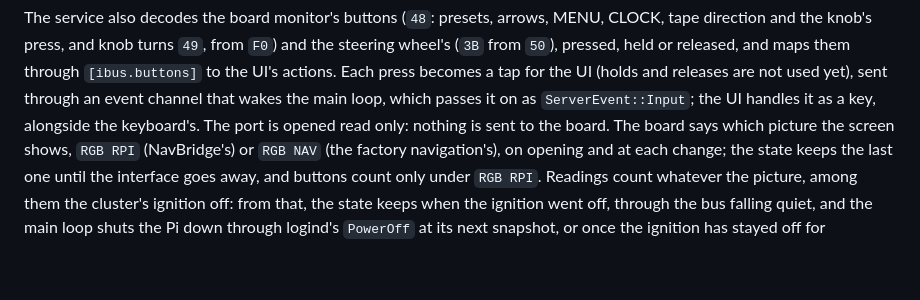
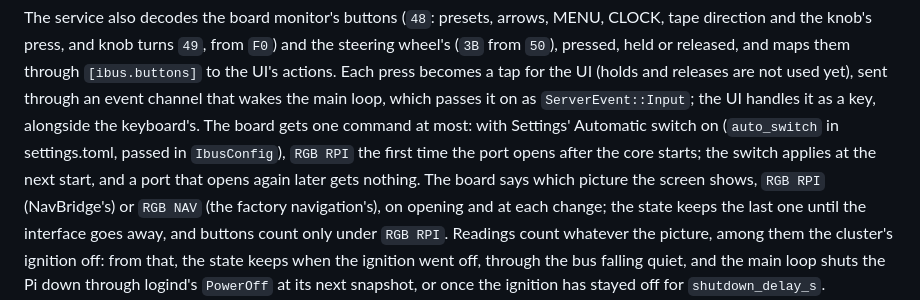
Before and after one commit to DrZedEau/NavBridge_App, a Markdown page: docs/ARCHITECTURE.md, the part around the change. GitHub-like rendering; blank space fills up the shorter version.

```diff
--- a/docs/ARCHITECTURE.md
+++ b/docs/ARCHITECTURE.md
@@ -245,7 +245,10 @@ pressed, held or released, and maps them through `[ibus.buttons]` to the UI's
 actions. Each press becomes a tap for the UI (holds and releases are not used
 yet), sent through an event channel that wakes the main loop, which passes it on as
 `ServerEvent::Input`; the UI handles it as a key, alongside the keyboard's.
-The port is opened read only: nothing is sent to the board. The board says
+The board gets one command at most: with Settings' Automatic switch on
+(`auto_switch` in settings.toml, passed in `IbusConfig`), `RGB RPI` the first
+time the port opens after the core starts; the switch applies at the next
+start, and a port that opens again later gets nothing. The board says
 which picture the screen shows, `RGB RPI` (NavBridge's) or `RGB NAV` (the
 factory navigation's), on opening and at each change; the
 state keeps the last one until the interface goes away, and buttons count only
```
Also changed, not shown: README.md (+14 -5 lines), docs/screenshots/settings.png, 12 other files.
